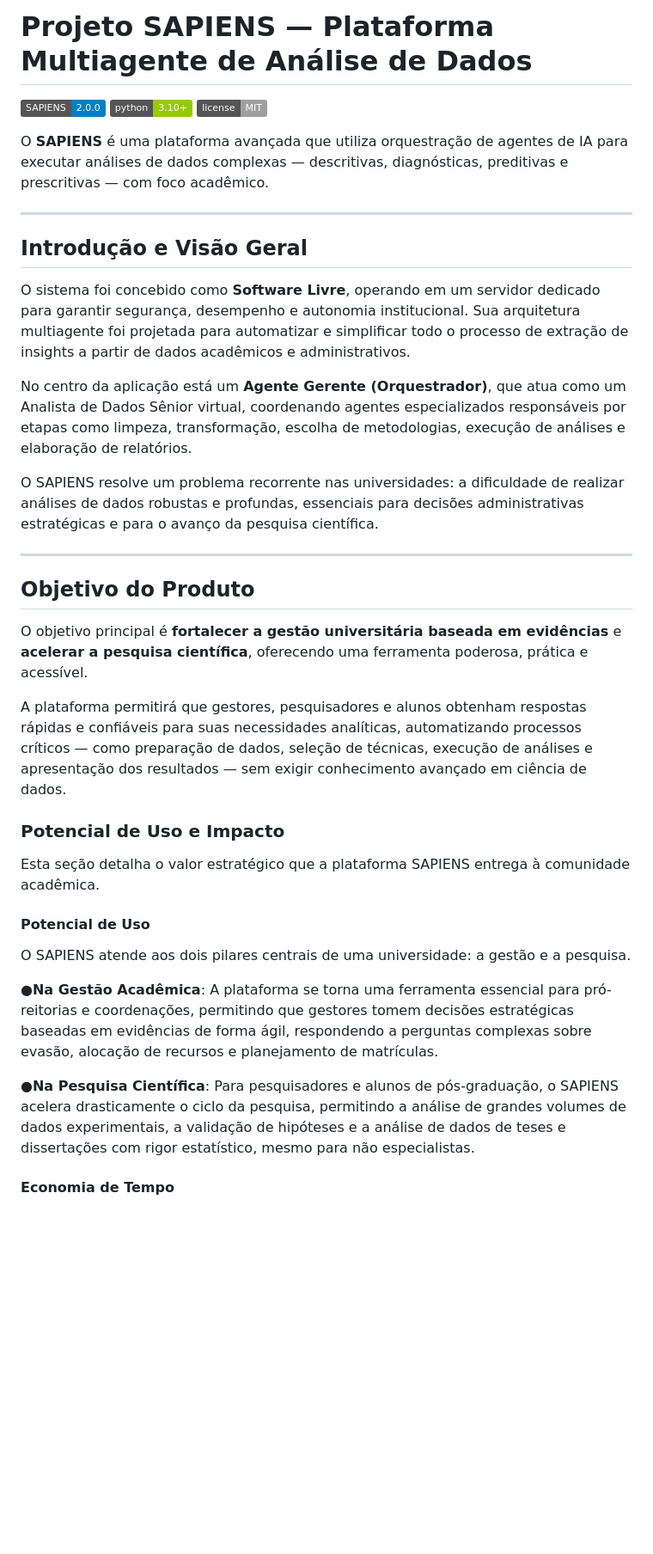
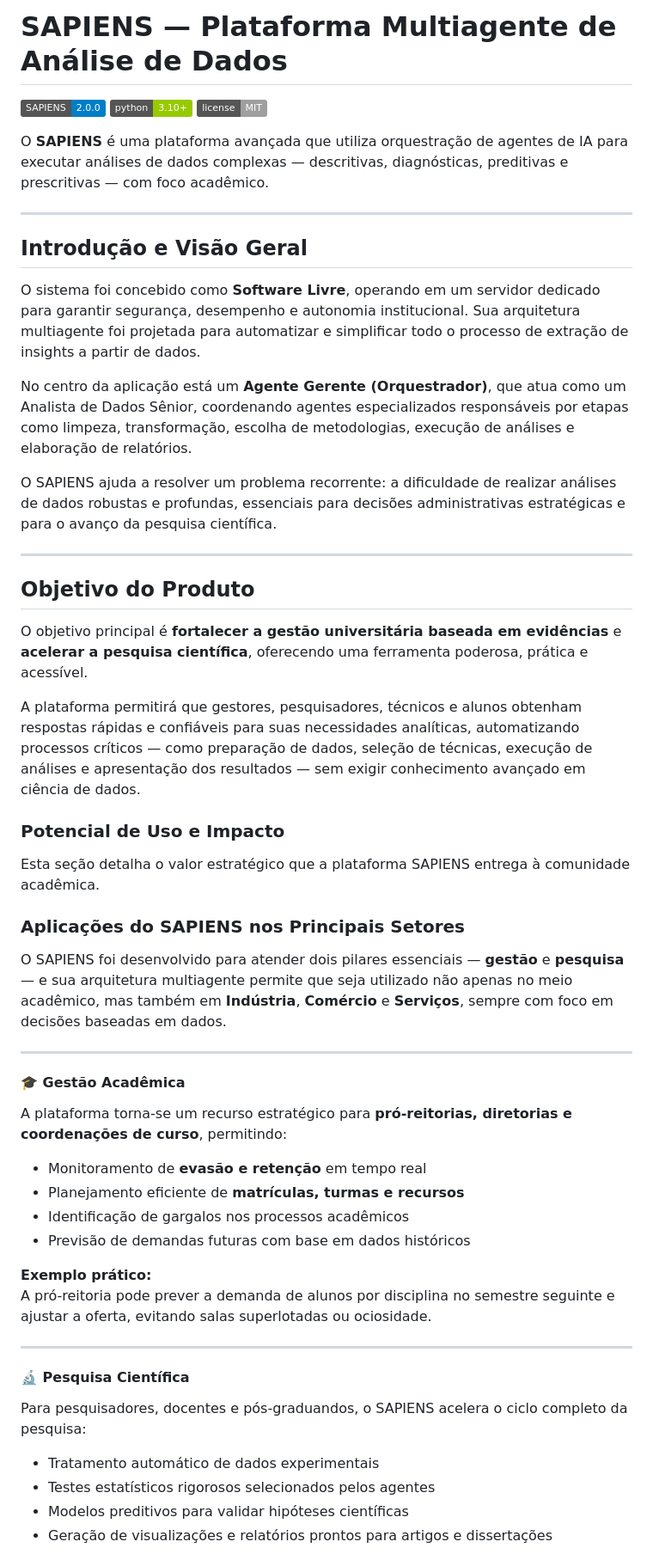
Before and after one commit to fabriciosilvasantos/Sapiens_MultiAgente, a Markdown page: README.md, the part around the change printed below. Shown: that part at 86% size. Rendered like a GitHub page; badges without logos; blank space fills up the shorter version.

```diff
--- a/README.md
+++ b/README.md
@@ -1,4 +1,4 @@
-# Projeto SAPIENS — Plataforma Multiagente de Análise de Dados
+# SAPIENS — Plataforma Multiagente de Análise de Dados
 
 ![SAPIENS Logo](https://img.shields.io/badge/SAPIENS-2.0.0-blue)
 ![Python Version](https://img.shields.io/badge/python-3.10+-green)
@@ -10,11 +10,11 @@ O **SAPIENS** é uma plataforma avançada que utiliza orquestração de agentes
 
 ## Introdução e Visão Geral
 
-O sistema foi concebido como **Software Livre**, operando em um servidor dedicado para garantir segurança, desempenho e autonomia institucional. Sua arquitetura multiagente foi projetada para automatizar e simplificar todo o processo de extração de insights a partir de dados acadêmicos e administrativos.
+O sistema foi concebido como **Software Livre**, operando em um servidor dedicado para garantir segurança, desempenho e autonomia institucional. Sua arquitetura multiagente foi projetada para automatizar e simplificar todo o processo de extração de insights a partir de dados.
 
-No centro da aplicação está um **Agente Gerente (Orquestrador)**, que atua como um Analista de Dados Sênior virtual, coordenando agentes especializados responsáveis por etapas como limpeza, transformação, escolha de metodologias, execução de análises e elaboração de relatórios.
+No centro da aplicação está um **Agente Gerente (Orquestrador)**, que atua como um Analista de Dados Sênior, coordenando agentes especializados responsáveis por etapas como limpeza, transformação, escolha de metodologias, execução de análises e elaboração de relatórios.
 
-O SAPIENS resolve um problema recorrente nas universidades: a dificuldade de realizar análises de dados robustas e profundas, essenciais para decisões administrativas estratégicas e para o avanço da pesquisa científica.
+O SAPIENS ajuda a resolver um problema recorrente: a dificuldade de realizar análises de dados robustas e profundas, essenciais para decisões administrativas estratégicas e para o avanço da pesquisa científica.
 
 ---
 
@@ -22,7 +22,7 @@ O SAPIENS resolve um problema recorrente nas universidades: a dificuldade de rea
 
 O objetivo principal é **fortalecer a gestão universitária baseada em evidências** e **acelerar a pesquisa científica**, oferecendo uma ferramenta poderosa, prática e acessível.
 
-A plataforma permitirá que gestores, pesquisadores e alunos obtenham respostas rápidas e confiáveis para suas necessidades analíticas, automatizando processos críticos — como preparação de dados, seleção de técnicas, execução de análises e apresentação dos resultados — sem exigir conhecimento avançado em ciência de dados.
+A plataforma permitirá que gestores, pesquisadores, técnicos e alunos obtenham respostas rápidas e confiáveis para suas necessidades analíticas, automatizando processos críticos — como preparação de dados, seleção de técnicas, execução de análises e apresentação dos resultados — sem exigir conhecimento avançado em ciência de dados.
 
 
 
@@ -30,17 +30,30 @@ A plataforma permitirá que gestores, pesquisadores e alunos obtenham respostas
 
 Esta seção detalha o valor estratégico que a plataforma SAPIENS entrega à comunidade acadêmica.
 
-#### Potencial de Uso
+### Aplicações do SAPIENS nos Principais Setores
 
-O SAPIENS atende aos dois pilares centrais de uma universidade: a gestão e a pesquisa.
+O SAPIENS foi desenvolvido para atender dois pilares essenciais — **gestão** e **pesquisa** — e sua arquitetura multiagente permite que seja utilizado não apenas no meio acadêmico, mas também em **Indústria**, **Comércio** e **Serviços**, sempre com foco em decisões baseadas em dados.
 
-●**Na Gestão Acadêmica**: A plataforma se torna uma ferramenta essencial para pró-reitorias e
-coordenações, permitindo que gestores tomem decisões estratégicas baseadas em evidências de
-forma ágil, respondendo a perguntas complexas sobre evasão, alocação de recursos e planejamento
-de matrículas.
+---
 
-●**Na Pesquisa Científica**: Para pesquisadores e alunos de pós-graduação, o SAPIENS acelera
-drasticamente o ciclo da pesquisa, permitindo a análise de grandes volumes de dados experimentais, a validação de hipóteses e a análise de dados de teses e dissertações com rigor estatístico, mesmo para
-não especialistas.
+#### 🎓 Gestão Acadêmica
+A plataforma torna-se um recurso estratégico para **pró-reitorias, diretorias e coordenações de curso**, permitindo:
 
-#### Economia de Tempo
+- Monitoramento de **evasão e retenção** em tempo real
+- Planejamento eficiente de **matrículas, turmas e recursos**
+- Identificação de gargalos nos processos acadêmicos
+- Previsão de demandas futuras com base em dados históricos
+
+**Exemplo prático:**
+A pró-reitoria pode prever a demanda de alunos por disciplina no semestre seguinte e ajustar a oferta, evitando salas superlotadas ou ociosidade.
+
+---
+
+#### 🔬 Pesquisa Científica
+Para pesquisadores, docentes e pós-graduandos, o SAPIENS acelera o ciclo completo da pesquisa:
+
+- Tratamento automático de dados experimentais
+- Testes estatísticos rigorosos selecionados pelos agentes
+- Modelos preditivos para validar hipóteses científicas
+- Geração de visualizações e relatórios prontos para artigos e dissertações
+
```
Also changed, not shown: other parts of README.md (+56 -0 lines).
